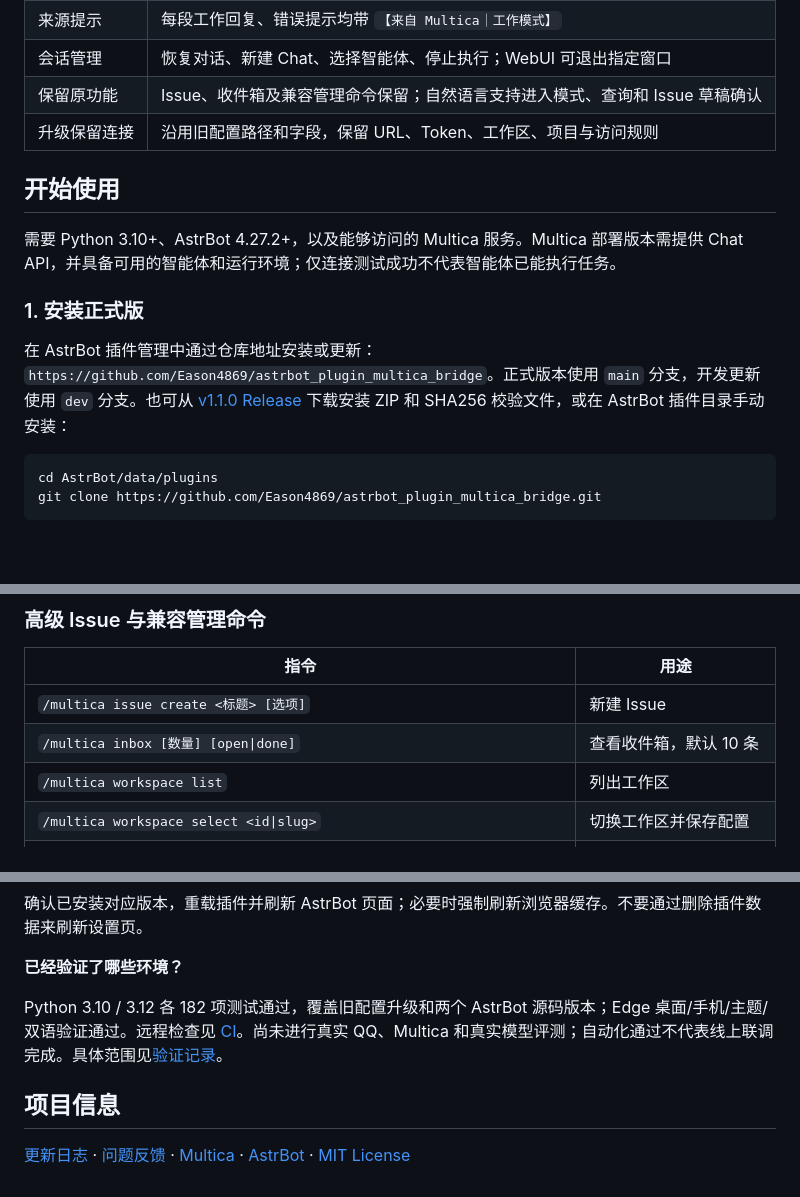
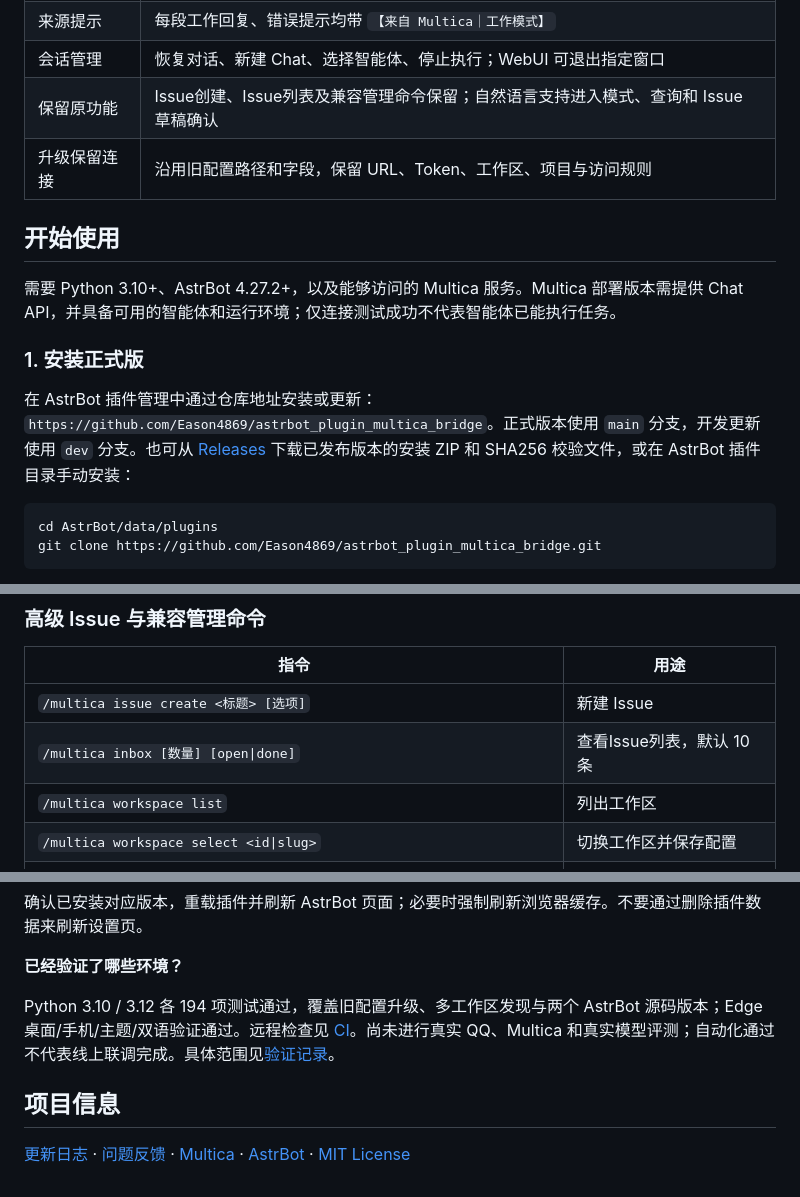
Before and after one commit to Eason4869/astrbot_plugin_multica_bridge, a Markdown page: README.md, 3 parts joined by grey strips. Rendered like a GitHub page; blank space fills up the shorter version.

````diff
--- a/README.md
+++ b/README.md
@@ -40,7 +40,7 @@
 | 聊天窗口隔离 | 仅开启者的文字转发；同群其他成员、其他群和私聊继续正常使用 AstrBot |
 | 来源提示 | 每段工作回复、错误提示均带 `【来自 Multica｜工作模式】` |
 | 会话管理 | 恢复对话、新建 Chat、选择智能体、停止执行；WebUI 可退出指定窗口 |
-| 保留原功能 | Issue、收件箱及兼容管理命令保留；自然语言支持进入模式、查询和 Issue 草稿确认 |
+| 保留原功能 | Issue创建、Issue列表及兼容管理命令保留；自然语言支持进入模式、查询和 Issue 草稿确认 |
 | 升级保留连接 | 沿用旧配置路径和字段，保留 URL、Token、工作区、项目与访问规则 |
 
 ## 开始使用
@@ -49,7 +49,7 @@
 
 ### 1. 安装正式版
 
-在 AstrBot 插件管理中通过仓库地址安装或更新：`https://github.com/Eason4869/astrbot_plugin_multica_bridge`。正式版本使用 `main` 分支，开发更新使用 `dev` 分支。也可从 [v1.1.0 Release](https://github.com/Eason4869/astrbot_plugin_multica_bridge/releases/tag/v1.1.0) 下载安装 ZIP 和 SHA256 校验文件，或在 AstrBot 插件目录手动安装：
+在 AstrBot 插件管理中通过仓库地址安装或更新：`https://github.com/Eason4869/astrbot_plugin_multica_bridge`。正式版本使用 `main` 分支，开发更新使用 `dev` 分支。也可从 [Releases](https://github.com/Eason4869/astrbot_plugin_multica_bridge/releases) 下载已发布版本的安装 ZIP 和 SHA256 校验文件，或在 AstrBot 插件目录手动安装：
 
 ```bash
 cd AstrBot/data/plugins
@@ -176,7 +176,7 @@ plugin_data/astrbot_plugin_multica_bridge/config.json
 | 指令 | 用途 |
 | --- | --- |
 | `/multica issue create <标题> [选项]` | 新建 Issue |
-| `/multica inbox [数量] [open\|done]` | 查看收件箱，默认 10 条 |
+| `/multica inbox [数量] [open\|done]` | 查看Issue列表，默认 10 条 |
 | `/multica workspace list` | 列出工作区 |
 | `/multica workspace select <id\|slug>` | 切换工作区并保存配置 |
 | `/multica workspace create <名称> [--slug …] [--desc …] [--context …]` | 新建工作区 |
@@ -286,7 +288,7 @@ Remove-Variable multicaHeaders, multicaCredential, multicaSecureToken
 
 **已经验证了哪些环境？**
 
-Python 3.10 / 3.12 各 182 项测试通过，覆盖旧配置升级和两个 AstrBot 源码版本；Edge 桌面/手机/主题/双语验证通过。远程检查见 [CI](https://github.com/Eason4869/astrbot_plugin_multica_bridge/actions/workflows/ci.yml)。尚未进行真实 QQ、Multica 和真实模型评测；自动化通过不代表线上联调完成。具体范围见[验证记录](https://github.com/Eason4869/astrbot_plugin_multica_bridge/blob/v1.1.0/docs/verification-1.1.0.md)。
+Python 3.10 / 3.12 各 194 项测试通过，覆盖旧配置升级、多工作区发现与两个 AstrBot 源码版本；Edge 桌面/手机/主题/双语验证通过。远程检查见 [CI](https://github.com/Eason4869/astrbot_plugin_multica_bridge/actions/workflows/ci.yml)。尚未进行真实 QQ、Multica 和真实模型评测；自动化通过不代表线上联调完成。具体范围见[验证记录](https://github.com/Eason4869/astrbot_plugin_multica_bridge/blob/dev/docs/verification-1.2.0.md)。
 
 ## 项目信息
 
````
Also changed, not shown: other parts of README.md (+8 -6 lines), CHANGELOG.md (+20 -0 lines), docs/verification-1.2.0.md (added, +48 -0 lines), assets/workbench.png, 12 other files.
